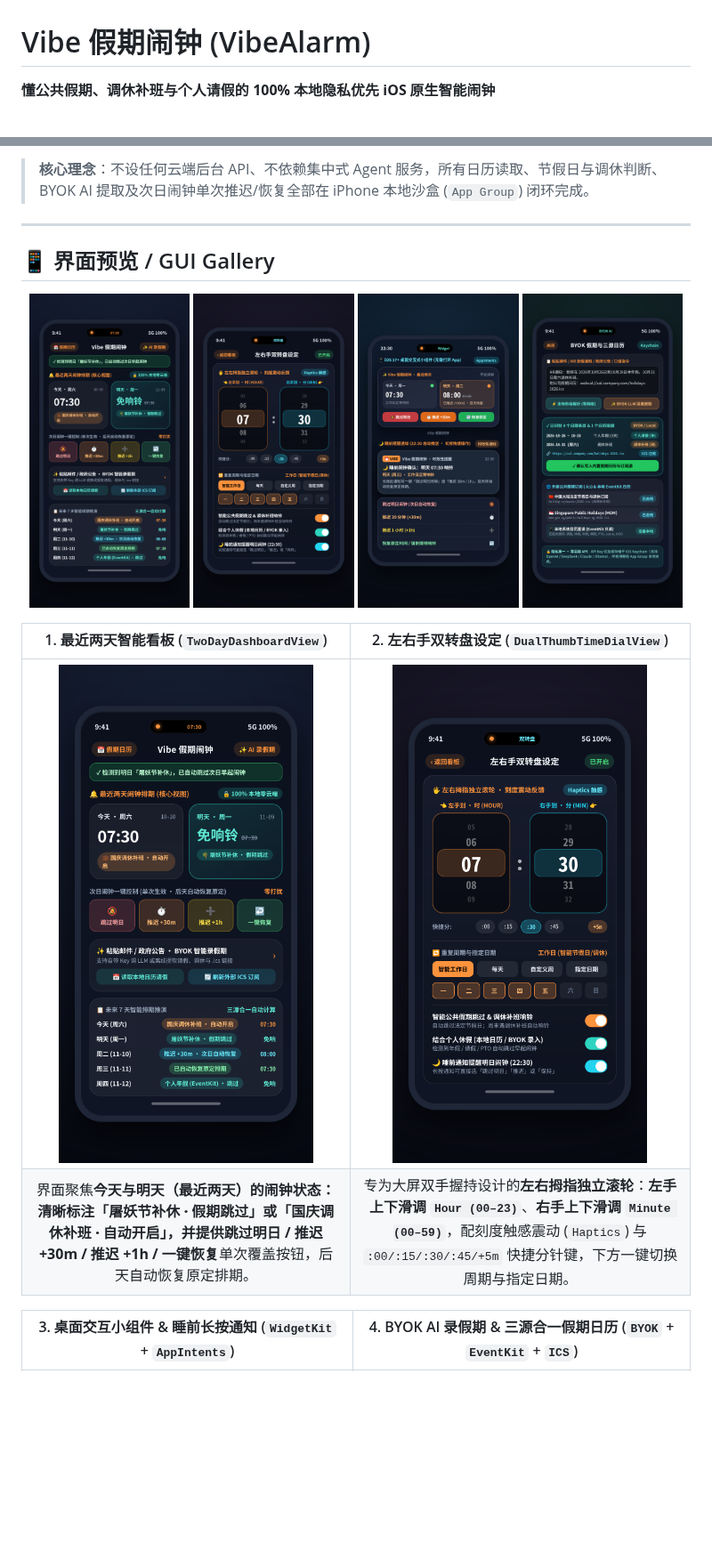
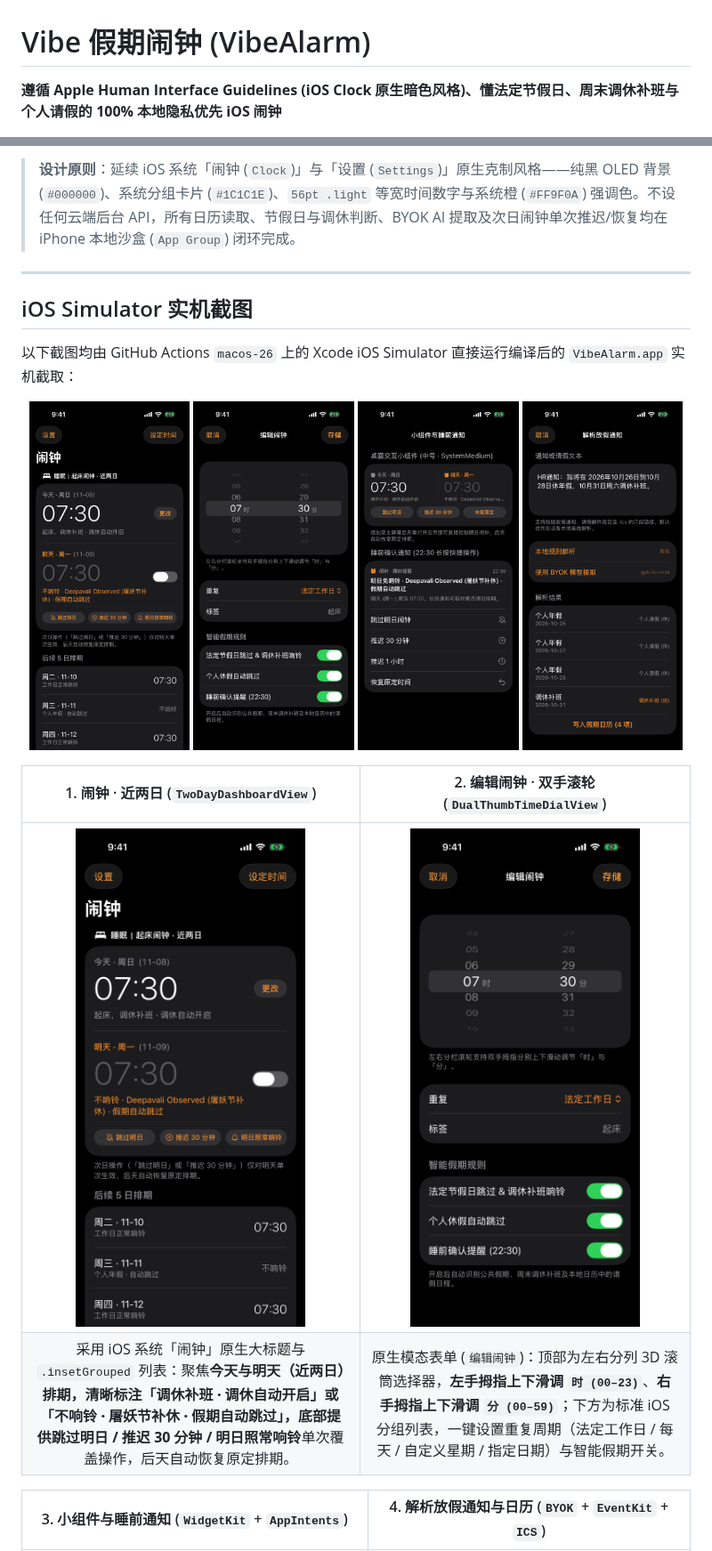
Before and after one commit to jstdlee/vibe-alarm, a Markdown page: README.md, 2 parts joined by grey strips. Shown at 89% size. GitHub-like rendering; pictures changed too: docs/screenshots/01-two-day-dashboard.png, docs/screenshots/02-dual-thumb-dial.png, docs/screenshots/03-home-widgets-and-bedtime.png; blank space fills up the shorter version.

Commit message:
Update docs/screenshots with genuine Xcode iOS Simulator captures and clean HIG README

```diff
--- a/README.md
+++ b/README.md
@@ -1,6 +1,6 @@
 # Vibe 假期闹钟 (VibeAlarm)
 
-**懂公共假期、调休补班与个人请假的 100% 本地隐私优先 iOS 原生智能闹钟**
+**遵循 Apple Human Interface Guidelines (iOS Clock 原生暗色风格)、懂法定节假日、周末调休补班与个人请假的 100% 本地隐私优先 iOS 闹钟**
 
 [![CI](https://github.com/jstdlee/vibe-alarm/actions/workflows/ci.yml/badge.svg)](https://github.com/jstdlee/vibe-alarm/actions/workflows/ci.yml)
 ![iOS 17.0+](https://img.shields.io/badge/iOS-17.0%2B-black?logo=apple)
@@ -13,9 +11,11 @@
 </p>
 
-> **核心理念**：不设任何云端后台 API、不依赖集中式 Agent 服务，所有日历读取、节假日与调休判断、BYOK AI 提取及次日闹钟单次推迟/恢复全部在 iPhone 本地沙盒 (`App Group`) 闭环完成。
+> **设计原则**：延续 iOS 系统「闹钟 (`Clock`)」与「设置 (`Settings`)」原生克制风格——纯黑 OLED 背景 (`#000000`)、系统分组卡片 (`#1C1C1E`)、`56pt .light` 等宽时间数字与系统橙 (`#FF9F0A`) 强调色。不设任何云端后台 API，所有日历读取、节假日与调休判断、BYOK AI 提取及次日闹钟单次推迟/恢复均在 iPhone 本地沙盒 (`App Group`) 闭环完成。
 
 ---
 
-## 📱 界面预览 / GUI Gallery
+## iOS Simulator 实机截图
+
+以下截图均由 GitHub Actions `macos-26` 上的 Xcode iOS Simulator 直接运行编译后的 `VibeAlarm.app` 实机截取：
 
 <p align="center">
@@ -26,9 +26,9 @@
 </p>
 
-| 1. 最近两天智能看板 (`TwoDayDashboardView`) | 2. 左右手双转盘设定 (`DualThumbTimeDialView`) |
+| 1. 闹钟 · 近两日 (`TwoDayDashboardView`) | 2. 编辑闹钟 · 双手滚轮 (`DualThumbTimeDialView`) |
 | :---: | :---: |
 | <img src="docs/screenshots/01-two-day-dashboard.png" width="88%" alt="Two-Day Dashboard"> | <img src="docs/screenshots/02-dual-thumb-dial.png" width="88%" alt="Dual-Thumb Time Dial"> |
-| 界面聚焦**今天与明天（最近两天）**的闹钟状态：清晰标注「屠妖节补休 · 假期跳过」或「国庆调休补班 · 自动开启」，并提供**跳过明日 / 推迟 +30m / 推迟 +1h / 一键恢复**单次覆盖按钮，后天自动恢复原定排期。 | 专为大屏双手握持设计的**左右拇指独立滚轮**：**左手上下滑调 `Hour (00–23)`**、**右手上下滑调 `Minute (00–59)`**，配刻度触感震动 (`Haptics`) 与 `:00/:15/:30/:45/+5m` 快捷分针键，下方一键切换周期与指定日期。 |
+| 采用 iOS 系统「闹钟」原生大标题与 `.insetGrouped` 列表：聚焦**今天与明天（近两日）**排期，清晰标注「调休补班 · 调休自动开启」或「不响铃 · 屠妖节补休 · 假期自动跳过」，底部提供**跳过明日 / 推迟 30 分钟 / 明日照常响铃**单次覆盖操作，后天自动恢复原定排期。 | 原生模态表单 (`编辑闹钟`)：顶部为左右分列 3D 滚筒选择器，**左手拇指上下滑调 `时 (00–23)`**、**右手拇指上下滑调 `分 (00–59)`**；下方为标准 iOS 分组列表，一键设置重复周期（法定工作日 / 每天 / 自定义星期 / 指定日期）与智能假期开关。 |
 
-| 3. 桌面交互小组件 & 睡前长按通知 (`WidgetKit` + `AppIntents`) | 4. BYOK AI 录假期 & 三源合一假期日历 (`BYOK` + `EventKit` + `ICS`) |
+| 3. 小组件与睡前通知 (`WidgetKit` + `AppIntents`) | 4. 解析放假通知与日历 (`BYOK` + `EventKit` + `ICS`) |
 | :---: | :---: |
```
Also changed, not shown: other parts of README.md (+24 -116 lines), 1 other file.
